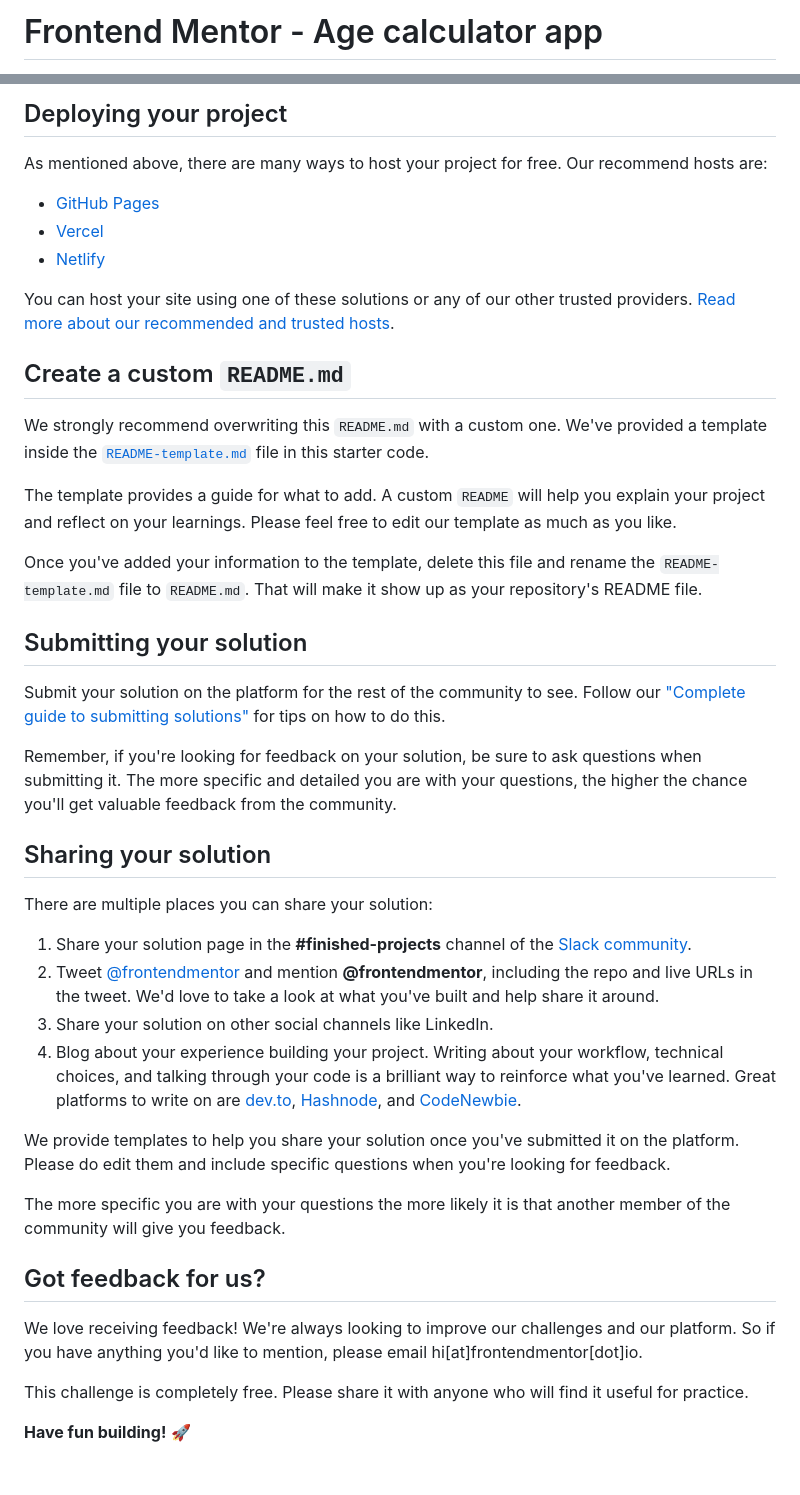
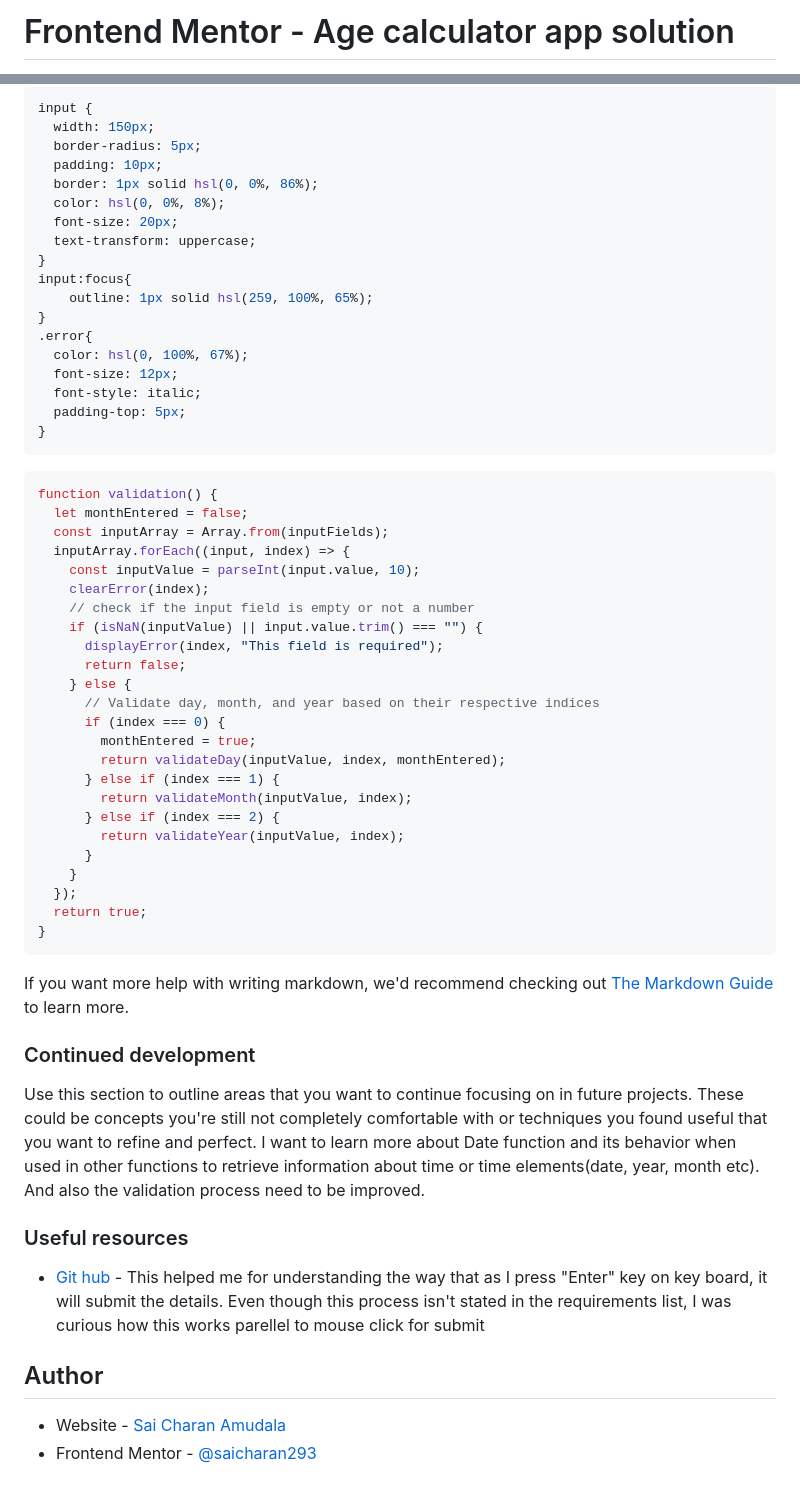
Before and after one commit to saicharan293/FrontendMentorIO, a Markdown page: age-calculator-app-main/README.md, 2 parts joined by grey strips. Rendered like a GitHub page.

````diff
--- a/age-calculator-app-main/README.md
+++ b/age-calculator-app-main/README.md
@@ -1,2 +1,2 @@
-# Frontend Mentor - Age calculator app
+# Frontend Mentor - Age calculator app solution
 
@@ -58,45 +63,67 @@ Feel free to use any workflow that you feel comfortable with. Below is a suggest
 
-## Deploying your project
+```css
+input {
+  width: 150px;
+  border-radius: 5px;
+  padding: 10px;
+  border: 1px solid hsl(0, 0%, 86%);
+  color: hsl(0, 0%, 8%);
+  font-size: 20px;
+  text-transform: uppercase;
+}
+input:focus{
+    outline: 1px solid hsl(259, 100%, 65%);
+}
+.error{
+  color: hsl(0, 100%, 67%);
+  font-size: 12px;
+  font-style: italic;
+  padding-top: 5px;
+}
+```
+```js
+function validation() {
+  let monthEntered = false;
+  const inputArray = Array.from(inputFields);
+  inputArray.forEach((input, index) => {
+    const inputValue = parseInt(input.value, 10);
+    clearError(index);
+    // check if the input field is empty or not a number
+    if (isNaN(inputValue) || input.value.trim() === "") {
+      displayError(index, "This field is required");
+      return false;
+    } else {
+      // Validate day, month, and year based on their respective indices
+      if (index === 0) {
+        monthEntered = true;
+        return validateDay(inputValue, index, monthEntered);
+      } else if (index === 1) {
+        return validateMonth(inputValue, index);
+      } else if (index === 2) {
+        return validateYear(inputValue, index);
+      }
+    }
+  });
+  return true;
+}
+```
 
-As mentioned above, there are many ways to host your project for free. Our recommend hosts are:
 
-- [GitHub Pages](https://pages.github.com/)
-- [Vercel](https://vercel.com/)
-- [Netlify](https://www.netlify.com/)
+If you want more help with writing markdown, we'd recommend checking out [The Markdown Guide](https://www.markdownguide.org/) to learn more.
 
-You can host your site using one of these solutions or any of our other trusted providers. [Read more about our recommended and trusted hosts](https://medium.com/frontend-mentor/frontend-mentor-trusted-hosting-providers-bf000dfebe).
 
-## Create a custom `README.md`
+### Continued development
 
-We strongly recommend overwriting this `README.md` with a custom one. We've provided a template inside the [`README-template.md`](./README-template.md) file in this starter code.
+Use this section to outline areas that you want to continue focusing on in future projects. These could be concepts you're still not completely comfortable with or techniques you found useful that you want to refine and perfect.
+I want to learn more about Date function and its behavior when used in other functions to retrieve information about time or time elements(date, year, month etc). And also the validation process need to be improved.
 
-The template provides a guide for what to add. A custom `README` will help you explain your project and reflect on your learnings. Please feel free to edit our template as much as you like.
 
-Once you've added your information to the template, delete this file and rename the `README-template.md` file to `README.md`. That will make it show up as your repository's README file.
 
-## Submitting your solution
+### Useful resources
 
-Submit your solution on the platform for the rest of the community to see. Follow our ["Complete guide to submitting solutions"](https://medium.com/frontend-mentor/a-complete-guide-to-submitting-solutions-on-frontend-mentor-ac6384162248) for tips on how to do this.
+- [Git hub](https://www.w3schools.com/jsref/event_onkeydown.asp) - This helped me for understanding the way that as I press "Enter" key on key board, it will submit the details. Even though this process isn't stated in the requirements list, I was curious how this works parellel to mouse click for submit
 
-Remember, if you're looking for feedback on your solution, be sure to ask questions when submitting it. The more specific and detailed you are with your questions, the higher the chance you'll get valuable feedback from the community.
+## Author
 
-## Sharing your solution
-
-There are multiple places you can share your solution:
-
-1. Share your solution page in the **#finished-projects** channel of the [Slack community](https://www.frontendmentor.io/slack).
-2. Tweet [@frontendmentor](https://twitter.com/frontendmentor) and mention **@frontendmentor**, including the repo and live URLs in the tweet. We'd love to take a look at what you've built and help share it around.
-3. Share your solution on other social channels like LinkedIn.
-4. Blog about your experience building your project. Writing about your workflow, technical choices, and talking through your code is a brilliant way to reinforce what you've learned. Great platforms to write on are [dev.to](https://dev.to/), [Hashnode](https://hashnode.com/), and [CodeNewbie](https://community.codenewbie.org/).
-
-We provide templates to help you share your solution once you've submitted it on the platform. Please do edit them and include specific questions when you're looking for feedback.
-
-The more specific you are with your questions the more likely it is that another member of the community will give you feedback.
-
-## Got feedback for us?
-
-We love receiving feedback! We're always looking to improve our challenges and our platform. So if you have anything you'd like to mention, please email hi[at]frontendmentor[dot]io.
-
-This challenge is completely free. Please share it with anyone who will find it useful for practice.
-
-**Have fun building!** 🚀
+- Website - [Sai Charan Amudala](https://fmioagecalculator.netlify.app/)
+- Frontend Mentor - [@saicharan293](https://www.frontendmentor.io/profile/saicharan293)
````
Also changed, not shown: other parts of age-calculator-app-main/README.md (+33 -28 lines), age-calculator-app-main/README-template.md (deleted, +0 -108 lines), profile-card-component-main/README.md (+1 -2 lines), age-calculator-app-main/assets/images/screenshot.png (deleted), age-calculator-app-main/image.png, profile-card-component-main/image.png, profile-card-component-main/images/screenshot.png, 2 other files.
